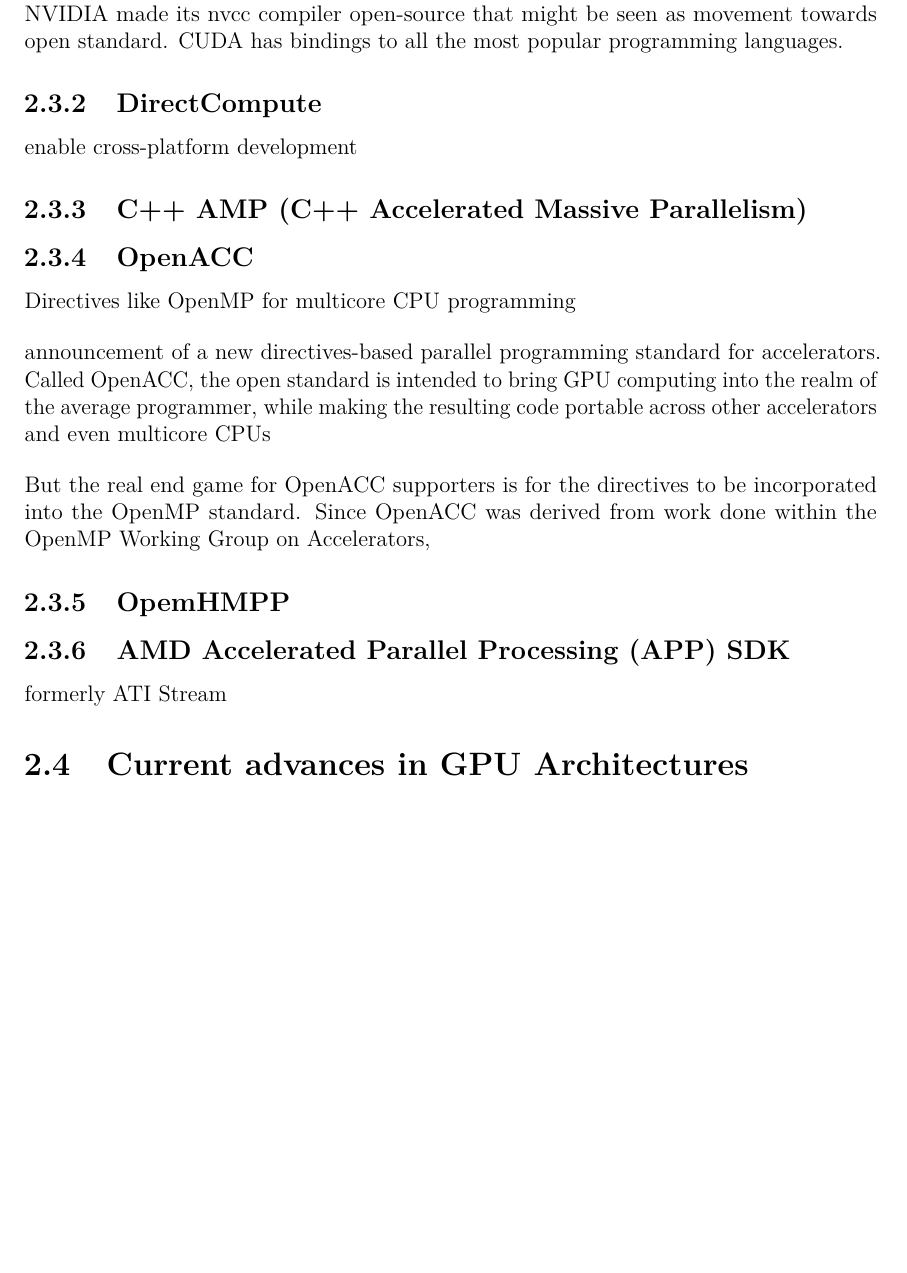
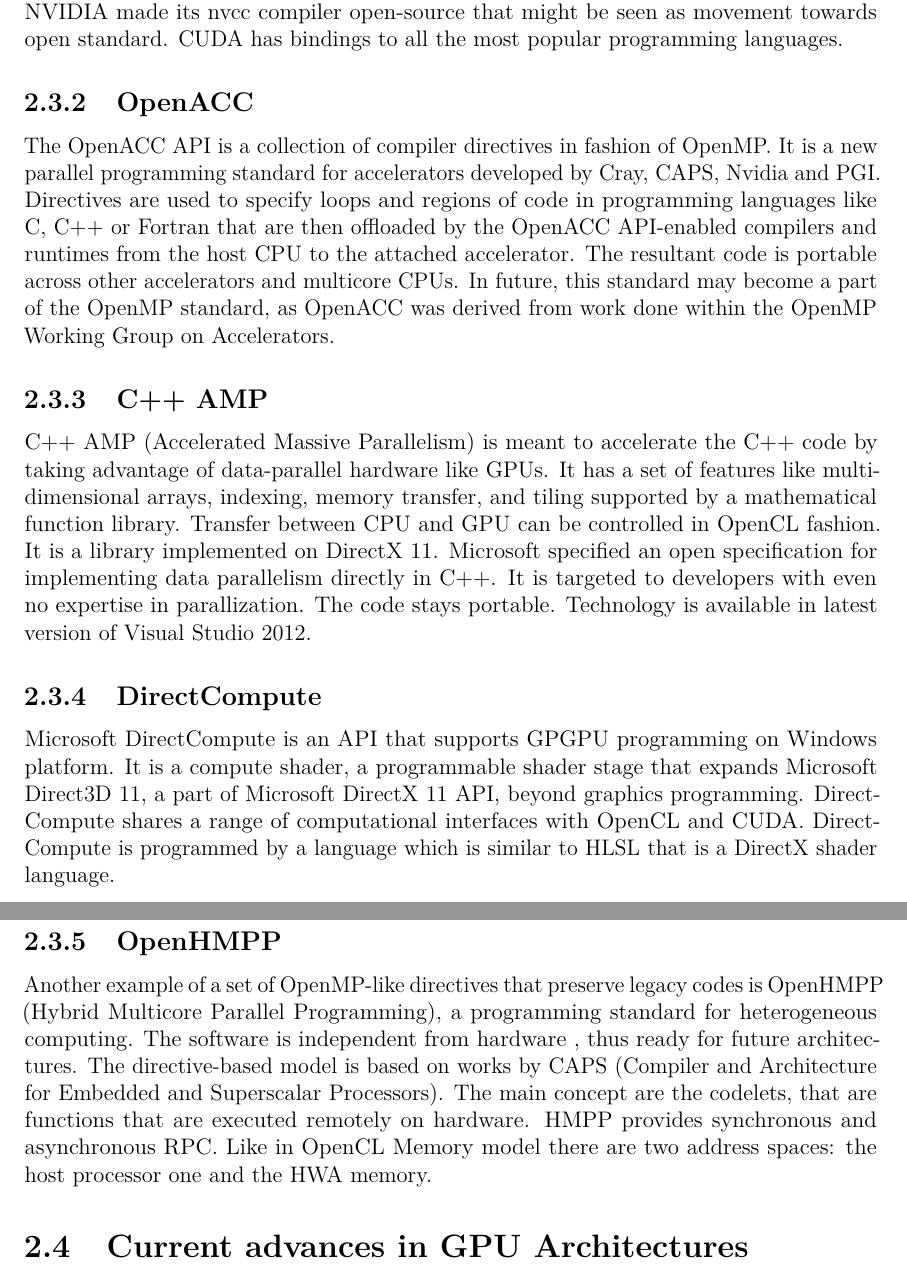
Before and after one commit to wojciechpawlak/Navier-Stokes_Solver_on_GPU_Report, a LaTeX thesis (gpu_report.tex, which reads 2_mainmatter/2_survey.tex): part of page 11 of 26 before the commit and two parts of pages 11 and 12 of 27 after it, the two joined at a grey line, cut so that both start at the same text, the shorter picture padded with empty space. Compiled offline with pdfLaTeX.

Commit message:
Added subsection about other GPGPU technologies.

```diff
--- a/2_mainmatter/2_survey.tex
+++ b/2_mainmatter/2_survey.tex
@@ -84,35 +103,30 @@
 \section{Other GPGPU Technologies}
 \subsection{CUDA}
 The current version of NVIDIA's technology is 4.2. CUDA has a rich support from its vendor and is well adapted through out the industry. It has a highly-optimized libraries and rich toolchain. Checking Compute Capability of NVIDIA cards is the way to measure the advance of CUDA platform. Currently latest version is 3.0, which is implemented in latest Kepler GPUs that went into market earlier this year. In Decemeber last year NVIDIA made its nvcc compiler open-source that might be seen as movement towards open standard. CUDA has bindings to all the most popular programming languages.
+
 % \hyperref{e}{http://www.hpcwire.com/hpcwire/2012-01-26/nvidia_releases_upgraded_cuda_compiler,_visual_profiler,_and_npp_library.html}
 
-\subsection{DirectCompute}
-enable cross-platform development
+\subsection{OpenACC}
+The OpenACC API is a collection of compiler directives in fashion of OpenMP. It is a new parallel programming standard for accelerators developed by Cray, CAPS, Nvidia and PGI.  Directives are used to specify loops and regions of code in programming languages like C, C++ or Fortran that are then offloaded by the OpenACC API-enabled compilers and runtimes from the host CPU to the attached accelerator. The resultant code is portable across other accelerators and multicore CPUs. In future, this standard may become a part of the OpenMP standard, as OpenACC was derived from work done within the OpenMP Working Group on Accelerators.
 
-\subsection{C++ AMP (C++ Accelerated Massive Parallelism)}
-
-% \hyperref[C++ AMP MSDN}{http://msdn.microsoft.com/en-us/library/hh265137}
-
-\subsection{OpenACC}
-Directives like OpenMP for multicore CPU programming
-
-announcement of a new directives-based parallel programming standard for accelerators.  Called OpenACC, the open standard is intended to bring GPU computing into the realm of the average programmer, while making the resulting code portable across other accelerators and even multicore CPUs
 % \hyperref[OpenACC]{http://openacc.org/}
 % \hyperref{OpenACC}{http://www.hpcwire.com/hpcwire/2011-12-07/nvidia_eyes_post-cuda_era_of_gpu_computing.html}
 % \hyperref{f}{http://www.hpcwire.com/hpcwire/2012-06-20/openacc_group_reports_expanding_support_for_accelerator_programming_standard.html}
 
-But the real end game for OpenACC supporters is for the directives to be incorporated into the OpenMP standard.  Since OpenACC was derived from work done within the OpenMP Working Group on Accelerators,
+\subsection{C++ AMP}
+C++ AMP (Accelerated Massive Parallelism) is meant to accelerate the C++ code by taking advantage of data-parallel hardware like GPUs. It has a set of features like multidimensional arrays, indexing, memory transfer, and tiling supported by a mathematical function library. Transfer between CPU and GPU can be controlled in OpenCL fashion. It is a library implemented on DirectX 11. Microsoft specified an open specification for implementing data parallelism directly in C++. It is targeted to developers with even no expertise in parallization. The code stays portable. Technology is available in latest version of Visual Studio 2012.
 
-\subsection{OpemHMPP}
+% \hyperref[C++ AMP MSDN}{http://msdn.microsoft.com/en-us/library/hh265136%28v=vs.110%29.aspx}
+% C++ AMP : Language and Programming Model — Version 0.9 : January 2012
 
-\subsection{AMD Accelerated Parallel Processing (APP) SDK}
-formerly ATI Stream
+\subsection{DirectCompute}
+Microsoft DirectCompute is an API that supports GPGPU programming on Windows platform. It is a compute shader, a programmable shader stage that expands Microsoft Direct3D 11, a part of Microsoft DirectX 11 API, beyond graphics programming. DirectCompute shares a range of computational interfaces  with OpenCL and CUDA. DirectCompute is programmed by a language which is similar to HLSL that is a DirectX shader language.
 
-% \hyperref[AMD 1]{http://developer.amd.com/sdks/AMDAPPSDK/Pages/default.aspx}
-% \hyperref[AMD 2]{http://www.amd.com/us/products/technologies/amd-app/Pages/eyespeed.aspx}
+\subsection{OpenHMPP}
+Another example of a set of OpenMP-like directives that preserve legacy codes is OpenHMPP (Hybrid Multicore Parallel Programming), a programming standard for heterogeneous computing. The software is independent from hardware , thus ready for future architectures. The directive-based model is based on works by CAPS (Compiler and Architecture for Embedded and Superscalar Processors). The main concept are the codelets, that are functions that are executed remotely on hardware. HMPP provides synchronous and asynchronous RPC. Like in OpenCL Memory model there are two address spaces: the host processor one and the HWA memory.
 
-
-
+% http://www.openhmpp.org/en/OpenHMPPConsortium.aspx
+% http://www.caps-entreprise.com/fr/page/index.php?id=49&p_p=36
 
 \section{Current advances in GPU Architectures}
 As mentioned already, today we have two main viable and competitive GPU product lines. NVIDIA and AMD GPUs support a wide range of programming languages. GPUs also make their way to High Performance Computing Centres and supercomputers in academic, research and government labs. As of June 2012, 3 out of 10 Top500 supercomputers in the world were using NVIDIA Tesla Fermi GPUs. In addition, it seems like Tesla Fermi was a significant turning point, when it come to the number of GPU supercomputers in the Top500 list.
```
Also changed, not shown: 2_mainmatter/2_survey.tex (28 more changed lines).
